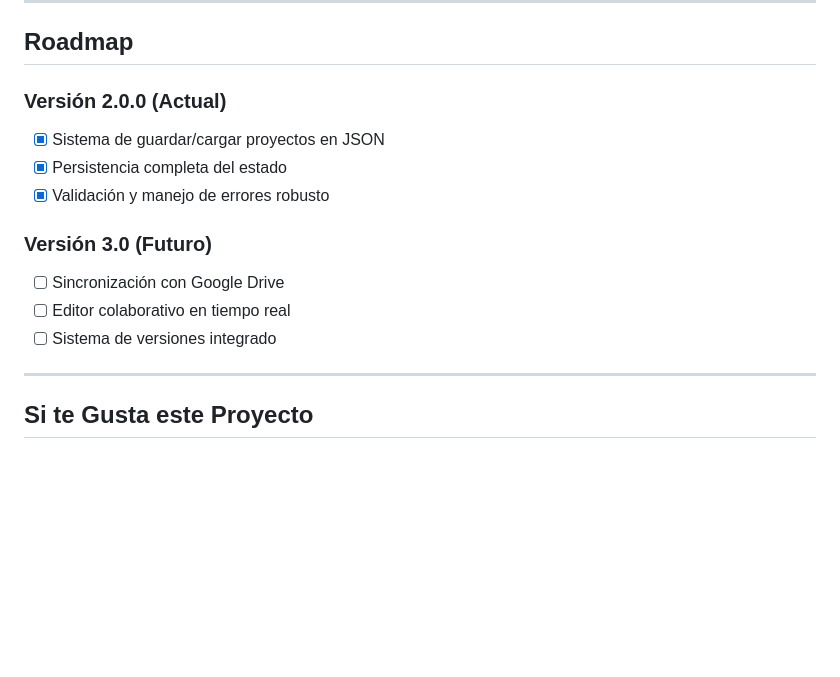
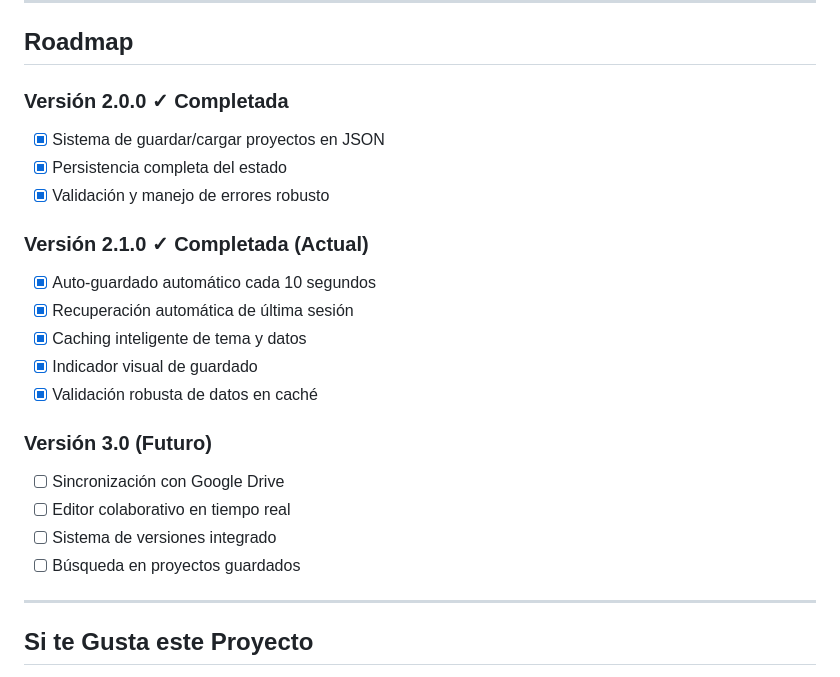
Before and after one commit to JorgeTSW/generador-reportes-academicos, a Markdown page: README.md, the part around one of its changes. Rendered like a GitHub page; blank space fills up the shorter version.

```diff
--- a/README.md
+++ b/README.md
@@ -343,15 +375,23 @@ Este proyecto está bajo la Licencia MIT. Ver [LICENSE](LICENSE) para más detal
 
 ## Roadmap
 
-### Versión 2.0.0 (Actual)
+### Versión 2.0.0 ✓ Completada
 - [x] Sistema de guardar/cargar proyectos en JSON
 - [x] Persistencia completa del estado
 - [x] Validación y manejo de errores robusto
+
+### Versión 2.1.0 ✓ Completada (Actual)
+- [x] Auto-guardado automático cada 10 segundos
+- [x] Recuperación automática de última sesión
+- [x] Caching inteligente de tema y datos
+- [x] Indicador visual de guardado
+- [x] Validación robusta de datos en caché
 
 ### Versión 3.0 (Futuro)
 - [ ] Sincronización con Google Drive
 - [ ] Editor colaborativo en tiempo real
 - [ ] Sistema de versiones integrado
+- [ ] Búsqueda en proyectos guardados
 
 ---
 
```
Also changed, not shown: other parts of README.md (+33 -1 lines).
